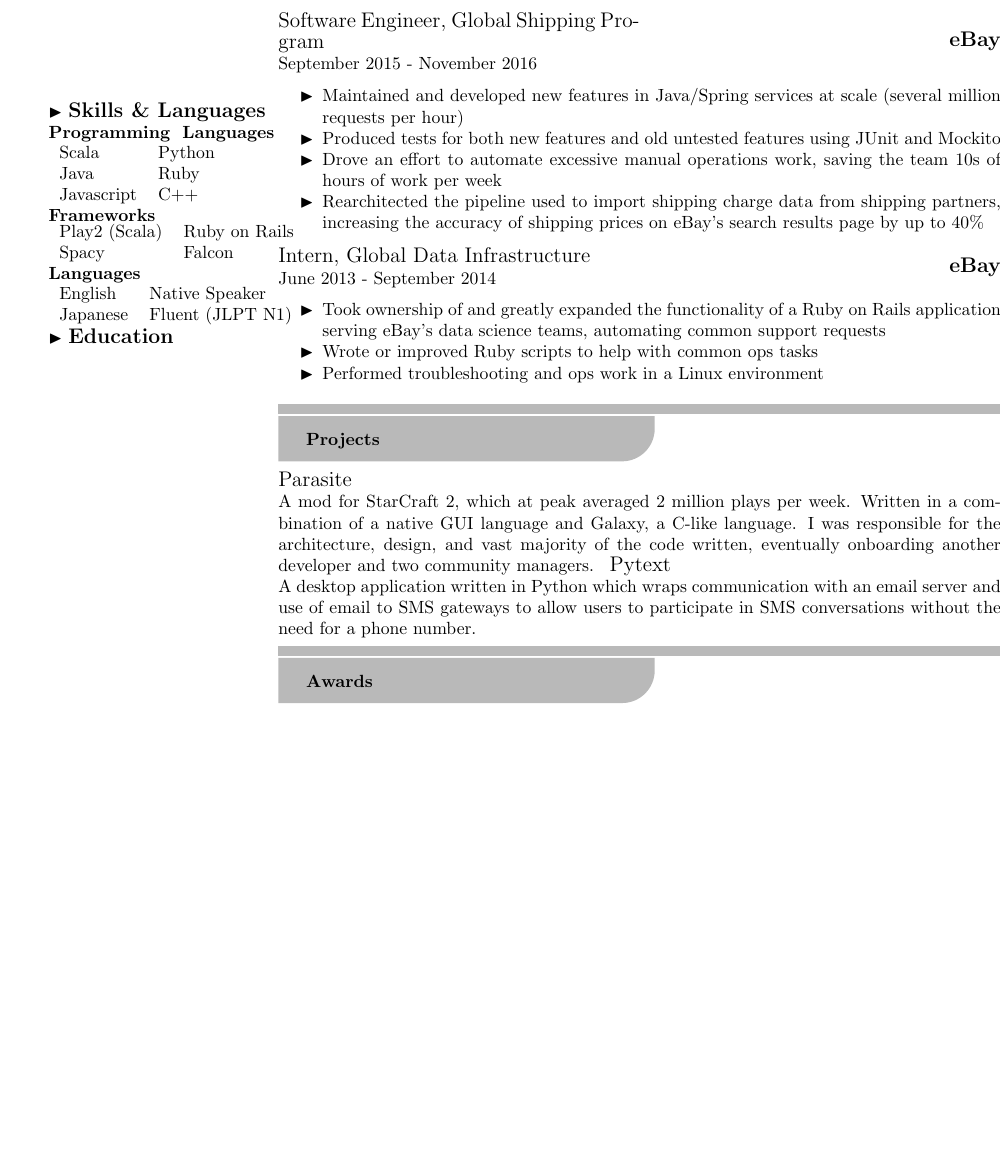
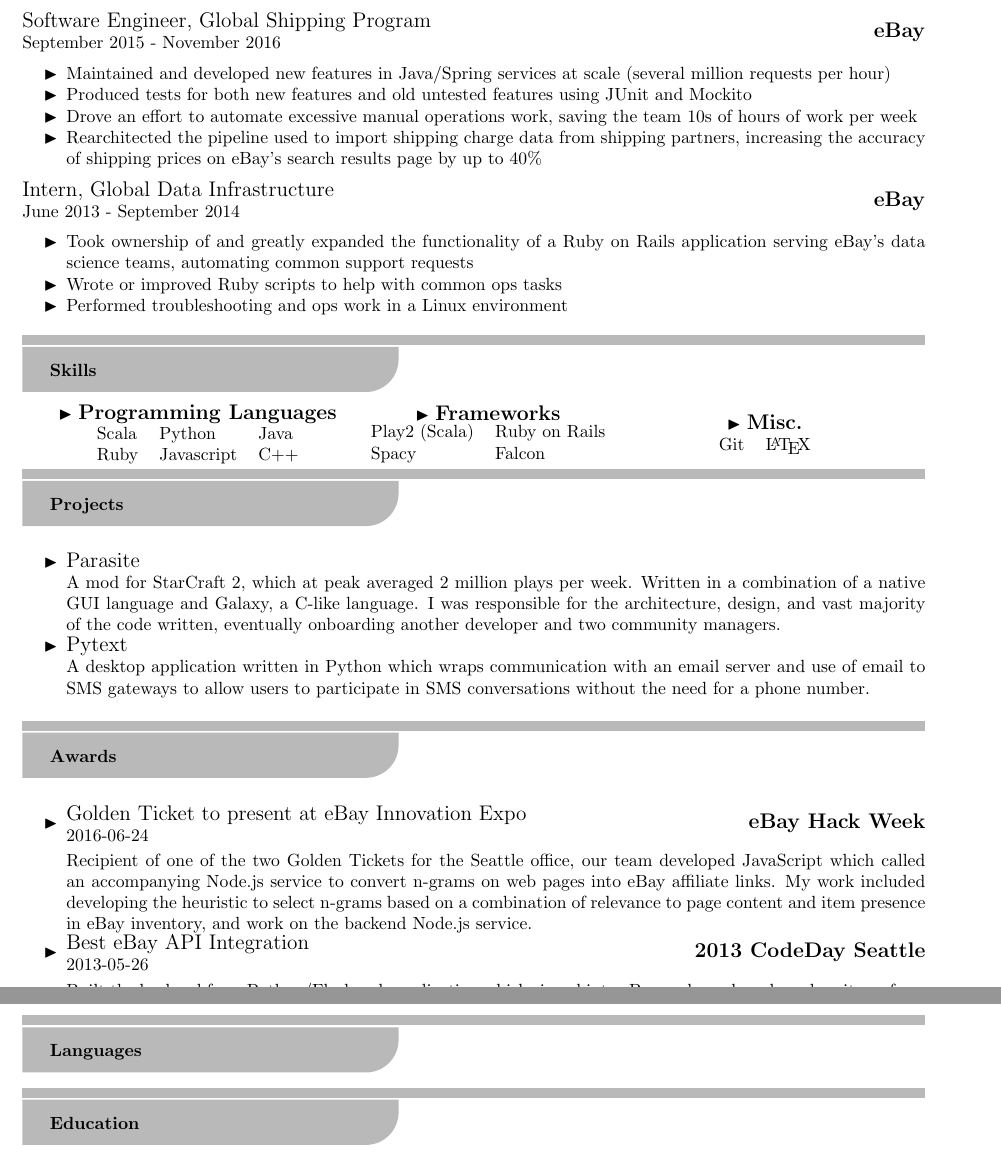
Before and after one commit to Mindful/resume, a LaTeX document (document.tex): part of the page before the commit and two parts of pages 1 and 2 of 2 after it, the two joined at a grey line, cut so that both start at the same text, the shorter picture padded with empty space. Compiled offline with pdfLaTeX.

Commit message:
more work

```diff
--- a/document.tex
+++ b/document.tex
@@ -23,7 +23,7 @@
 
 
 \newtoggle{long}
-\togglefalse{long}
+\toggletrue{long}
 
 
 % change the margins to 2 inches all round
@@ -248,14 +257,19 @@
 % --------
 
 \newcommand{\experience}{\mlt{Experience}{職務経歴}}
-	\newcommand{\skillsandlanguages}{\mlt{Skills \& Languages}{技術・言語}}
+\newcommand{\skills}{\mlt{Skills}{技術}}
+\newcommand{\languages}{\mlt{Languages}{言語}}
 \newcommand{\projects}{\mlt{Projects}{個人開発}}
 \newcommand{\awards}{\mlt{Awards}{受賞歴}}
 \newcommand{\education}{\mlt{Education}{学歴}}
 
+\newcommand{\skillsprogramminglanguages}{\mlt{Programming Languages}{プログラミング言語}}
+\newcommand{\skillsframeworks}{\mlt{Frameworks}{フレームワーク}}
+\newcommand{\skillsmisc}{\mlt{Misc.}{その他}}
 
 
-	\newcommand{\jobexpA}{
+
+\newcommand{\jobexpNPD}{
 	\jobexperience{\mlt{Software Engineer}{システムエンジニア}}
 	{\mlt{New Product Development}{新商品開発部}}
 	{eBay}
@@ -271,7 +285,7 @@
 	\end{itemize}
 }
 
-	\newcommand{\jobexpB}{
+\newcommand{\jobexpGSP}{
 	\jobexperience{\mlt{Software Engineer}{システムエンジニア}}
 	{\mlt{Global Shipping Program}{国際出荷管理部}}
 	{eBay}
@@ -289,7 +303,7 @@
 	\end{itemize}
 }
 
-	\newcommand{\jobexpC}{
+\newcommand{\jobexpGDIIntern}{
 	\jobexperience{\mlt{Intern}{インターン}}
 	{\mlt{Global Data Infrastructure}{国際データインフラ部}}
 	{eBay}
@@ -317,0 +337,5 @@
+	{eBay Hack Week}
+	{\mlt{2016-06-24}{2016年06月24日}}
+
+	\\[0.5\baselineskip]
+	\mlt{Recipient of one of the two Golden Tickets for the Seattle office, our team developed JavaScript which called an accompanying Node.js service to convert n-grams on web pages into eBay affiliate links. My work included developing the heuristic to select n-grams based on a combination of relevance to page content and item presence in eBay inventory, and work on the backend Node.js service.}
@@ -318,3 +347,10 @@
+	{2013 CodeDay Seattle}
+	{\mlt{2013-05-26}{2013年05月26日}}
+
+	\\[0.5\baselineskip]
+	\mlt{Built the backend for a Python/Flask web application which signed into eBay and purchased random items from eBay on behalf of the user.}
+	{ユーザーとしてeBayにログインし自動的にランダムな商品を購入するウェブアプリケーションのバックエンドをPythonで開発した。}
+
 }
 
 \begin{document}
@@ -359,7 +395,7 @@
 
 		\begin{minipage}{0.33\textwidth}
 			\begin{center}
-					\minorsection{Programming Languages} \\
+				\minorsection{\skillsprogramminglanguages} \\
 				\begin{tabular}{l l l}
 					Scala &  Python & Java  \\
 					Ruby& Javascript & C++
@@ -377,10 +413,9 @@
 		\end{minipage}
 		\begin{minipage}{0.3\textwidth}
 			\begin{center}
-									\minorsection{Languages}
+				\minorsection{\skillsmisc} \\
 				\begin{tabular}{l l}
-										\mlt{English}{英語} & \mlt{Native Speaker}{母国語} \\
-										\mlt{Japanese}{日本語} & \mlt{Fluent (JLPT N1)}{ビジネスレベル・日本語能力試験N1合格}
+					Git & \LaTeX
 				\end{tabular}
 			\end{center}
 		\end{minipage}
@@ -388,51 +423,60 @@
 		\majorsection{\projects}
 
 		\begin{itemize}[noitemsep]
-				\item \projectA
-				\item \projectB
+			\item \projectParasite
+			\item \projectPytext
 		\end{itemize}
 
 		\majorsection{\awards}
 
+		\begin{itemize}[noitemsep]
+			\item \awardGoldenTicket
+			\item \awardEbayApi
+		\end{itemize}
+
+		\majorsection{\languages}
+
 		\majorsection{\education}
 	}{ %----------------------------- SHORT ---------------------------------------
 
-			\begin{minipage}{0.25\textwidth}
+		\begin{minipage}[t]{0.25\textwidth}
 
-				\minorsection{\skillsandlanguages}
+			\minorsection{\skills}
 
-				\textbf{Programming Languages}
+			\textbf{\skillsprogramminglanguages}
 			\begin{tabular}{l l}
 				Scala &  Python  \\
 				Java  & Ruby  \\
 				Javascript & C++
 			\end{tabular}
 
-				\textbf{Frameworks}
+			\textbf{\skillsframeworks}
 			\begin{tabular}{l l}
-					Play2 (Scala) & Ruby on Rails  \\
-					Spacy & Falcon
+				Play2 (Scala) & Spacy  \\
+				Ruby on Rails & Falcon
 			\end{tabular}
 
-				\textbf{Languages}
+			\textbf{\skillsmisc} \\
 			\begin{tabular}{l l}
-					\mlt{English}{英語} & \mlt{Native Speaker}{母国語} \\
-					\mlt{Japanese}{日本語} & \mlt{Fluent (JLPT N1)}{ビジネスレベル・日本語能力試験N1合格}
+				Git & \LaTeX
 			\end{tabular}
 
 
 			\minorsection{\education}
 
+			\minorsection{\languages}
+
 		\end{minipage}
-			\begin{minipage}{0.8\textwidth}
+		\hfill
+		\begin{minipage}[t]{0.7\textwidth}
 			\majorsection{\experience}
-				\jobexpA
-				\jobexpB
-				\jobexpC
+			\jobexpNPD
+			\jobexpGSP
+			\jobexpGDIIntern
 
 			\majorsection{\projects}
-				\projectA
-				\projectB
+			\projectParasite \\
+			\projectPytext
 
 			\majorsection{\awards}
 		\end{minipage}
```
Also changed, not shown: document.pdf, document.tex (35 more changed lines). Lines whose indentation alone changed are shown as unchanged.
